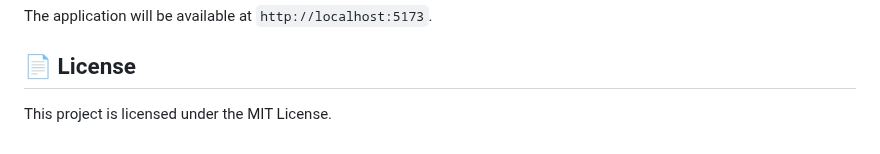
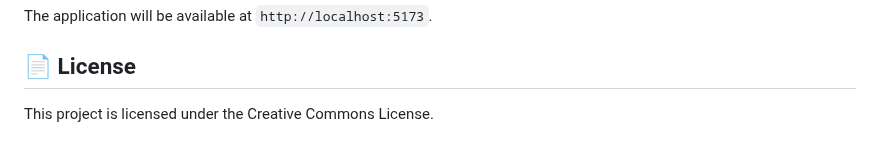
Before and after one commit to WilliamMajanja/The-B4DM4N-Cipher-Workbench, a Markdown page: README.md, the part around the change. Rendered like a GitHub page.

```diff
--- a/README.md
+++ b/README.md
@@ -107,4 +107,4 @@ The application will be available at `http://localhost:5173`.
 
 ## 📄 License
 
-This project is licensed under the MIT License.
+This project is licensed under the Creative Commons License.
```
